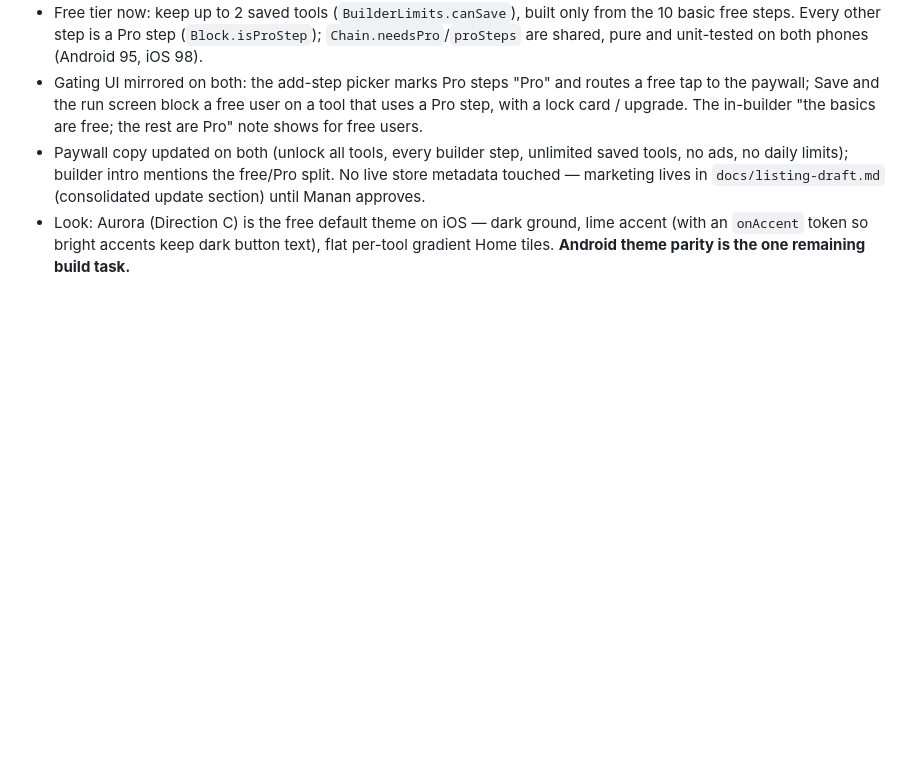
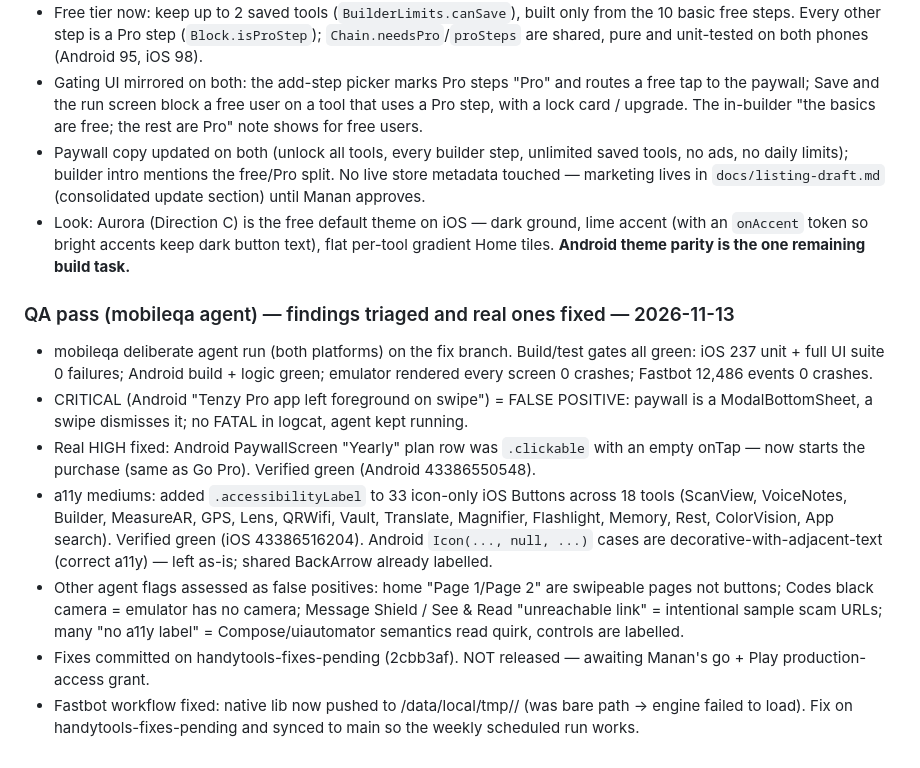
Before and after one commit to manan99991/putt-party-play, a Markdown page: docs/iOS_Parity_Log.md, the part around the change. GitHub-like rendering; blank space fills up the shorter version.

Commit message:
Log QA pass triage: fixed Android dead control + 33 iOS a11y labels; critical was false positive; both fix builds green
Co-Authored-By: Claude Opus 4.8 <noreply@anthropic.com>
Claude-Session: https://claude.ai/code/session_01V11L85gsYNHDmHozbGeaup

```diff
--- a/docs/iOS_Parity_Log.md
+++ b/docs/iOS_Parity_Log.md
@@ -267,3 +267,12 @@ Asked for after the first phone pass: "let them name the tool", "make Describe i
 - Gating UI mirrored on both: the add-step picker marks Pro steps "Pro" and routes a free tap to the paywall; Save and the run screen block a free user on a tool that uses a Pro step, with a lock card / upgrade. The in-builder "the basics are free; the rest are Pro" note shows for free users.
 - Paywall copy updated on both (unlock all tools, every builder step, unlimited saved tools, no ads, no daily limits); builder intro mentions the free/Pro split. No live store metadata touched — marketing lives in `docs/listing-draft.md` (consolidated update section) until Manan approves.
 - Look: Aurora (Direction C) is the free default theme on iOS — dark ground, lime accent (with an `onAccent` token so bright accents keep dark button text), flat per-tool gradient Home tiles. **Android theme parity is the one remaining build task.**
+
+### QA pass (mobileqa agent) — findings triaged and real ones fixed — 2026-11-13
+- mobileqa deliberate agent run (both platforms) on the fix branch. Build/test gates all green: iOS 237 unit + full UI suite 0 failures; Android build + logic green; emulator rendered every screen 0 crashes; Fastbot 12,486 events 0 crashes.
+- CRITICAL (Android "Tenzy Pro app left foreground on swipe") = FALSE POSITIVE: paywall is a ModalBottomSheet, a swipe dismisses it; no FATAL in logcat, agent kept running.
+- Real HIGH fixed: Android PaywallScreen "Yearly" plan row was `.clickable` with an empty onTap — now starts the purchase (same as Go Pro). Verified green (Android 43386550548).
+- a11y mediums: added `.accessibilityLabel` to 33 icon-only iOS Buttons across 18 tools (ScanView, VoiceNotes, Builder, MeasureAR, GPS, Lens, QRWifi, Vault, Translate, Magnifier, Flashlight, Memory, Rest, ColorVision, App search). Verified green (iOS 43386516204). Android `Icon(..., null, ...)` cases are decorative-with-adjacent-text (correct a11y) — left as-is; shared BackArrow already labelled.
+- Other agent flags assessed as false positives: home "Page 1/Page 2" are swipeable pages not buttons; Codes black camera = emulator has no camera; Message Shield / See & Read "unreachable link" = intentional sample scam URLs; many "no a11y label" = Compose/uiautomator semantics read quirk, controls are labelled.
+- Fixes committed on handytools-fixes-pending (2cbb3af). NOT released — awaiting Manan's go + Play production-access grant.
+- Fastbot workflow fixed: native lib now pushed to /data/local/tmp/<abi>/ (was bare path → engine failed to load). Fix on handytools-fixes-pending and synced to main so the weekly scheduled run works.
```
